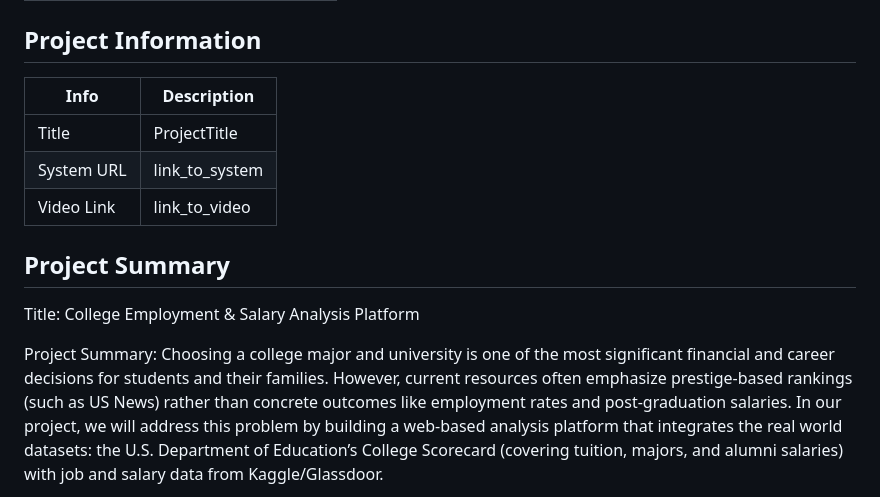
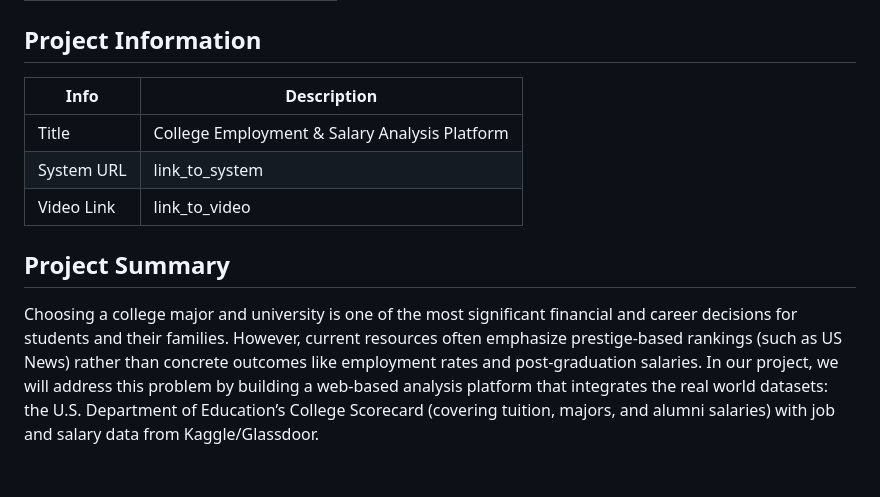
Before and after one commit to cs411-alawini/fa25-cs411-team050-Hajimi, a Markdown page: TeamInfo.md, the part around the change. Rendered like a GitHub page; blank space fills up the shorter version.

```diff
--- a/TeamInfo.md
+++ b/TeamInfo.md
@@ -17,18 +17,13 @@
 
 ## Project Information
 
-|   Info      |        Description     |
-| ----------- | ---------------------- |
-|  Title      |       ProjectTitle     |
-| System URL  |      link_to_system    |
-| Video Link  |      link_to_video     |
+|   Info      |        Description                                    |
+| ----------- | ----------------------------------------------------- |
+|  Title      |      College Employment & Salary Analysis Platform    |
+| System URL  |      link_to_system                                   |
+| Video Link  |      link_to_video                                    |
 
 ## Project Summary
-
-Title:
-College Employment & Salary Analysis Platform
-
-Project Summary:
 Choosing a college major and university is one of the most significant financial and career decisions for students and their families. However, current resources often emphasize prestige-based rankings (such as US News) rather than concrete outcomes like employment rates and post-graduation salaries. In our project, we will address this problem by building a web-based analysis platform that integrates the real world datasets: the U.S. Department of Education’s College Scorecard (covering tuition, majors, and alumni salaries) with job and salary data from Kaggle/Glassdoor.
 
 This platform will allow users to  explore how different majors and universities compare in terms of the salary. For instance, a student can search for “Computer Science” graduates at Illinois, compare their average salary with similar programs at MIT or Purdue, and weigh the results against tuition costs.
```
